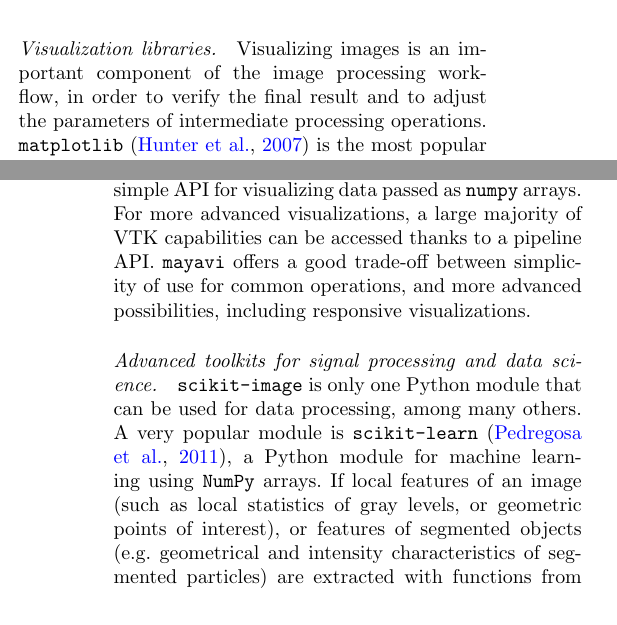
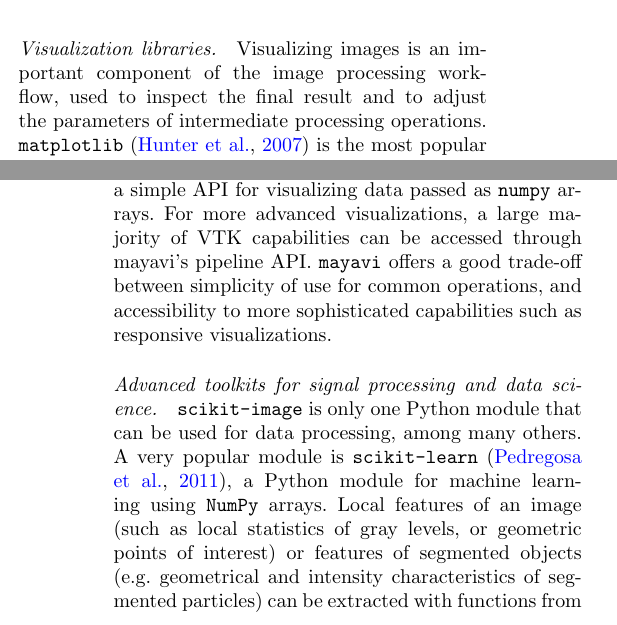
Before and after one commit to emmanuelle/skimage-tomo-paper, a LaTeX document (skimage_tomo.tex): two parts of the columns of pages 3 and 4 of 9, joined at a grey line, cut so that both start at the same text. Compiled offline with pdfLaTeX.

Commit message:
Add suggestions for visualization / advanced library sections

```diff
--- a/skimage_tomo.tex
+++ b/skimage_tomo.tex
@@ -499,7 +499,7 @@ sub_volume = im[100:-100, 100:-100, 100:-100]
 \paragraph{Visualization libraries.}
 
 Visualizing images is an important component of the image processing
-workflow, in order to verify the final result and to adjust the
+workflow, used to inspect the final result and to adjust the
 parameters of intermediate processing operations.
 \texttt{matplotlib} \citep{Hunter2007} is the most popular 2D plotting
 library of the Python ecosystem. It can be used to visualize 2D data such
@@ -511,9 +511,10 @@ for applications requiring advanced 3D visualization, such as tomography.
 \texttt{mayavi} is based on the VTK toolkit. It exposes a simple API for
 visualizing data passed as \texttt{numpy} arrays. For more advanced
 visualizations, a large majority of VTK capabilities can be accessed
-thanks to a pipeline API.
+through mayavi's pipeline API.
 \texttt{mayavi} offers a good trade-off between simplicity of use for
-common operations, and more advanced possibilities, including responsive
+common operations, and accessibility to more sophisticated
+capabilities such as responsive
 visualizations.
 
 \paragraph{Advanced toolkits for signal processing and data science.}
@@ -521,13 +522,13 @@ visualizations.
 \texttt{scikit-image} is only one Python module that can be used for data
 processing, among many others. A very popular module is
 \texttt{scikit-learn} \citep{Pedregosa2011}, a Python module for machine
-learning using \texttt{NumPy} arrays. If local features of an image
+learning using \texttt{NumPy} arrays. Local features of an image
 (such as local statistics of gray levels, or geometric points of
-interest), or features of segmented objects (e.g. geometrical and
-intensity characteristics of segmented particles) are extracted with
-functions from \texttt{skimage.feature} (see Fig.~\ref{fig:ecosystem}), it
-is then possible to use a \emph{classification} algorithm of
-\texttt{scikit-learn}, either for labeling pixels (a segmentation task)
+interest) or features of segmented objects (e.g. geometrical and
+intensity characteristics of segmented particles) can be extracted with
+functions from \texttt{skimage.feature} (see Fig.~\ref{fig:ecosystem}). It
+is then possible to use a \emph{classification} algorithm from
+\texttt{scikit-learn} to label pixels (a segmentation task)
 or to classify whole images or objects that have already been segmented.
 The interoperability between these packages is ensured by the common use
 of \texttt{NumPy} arrays, so that the tasks described above are
```
